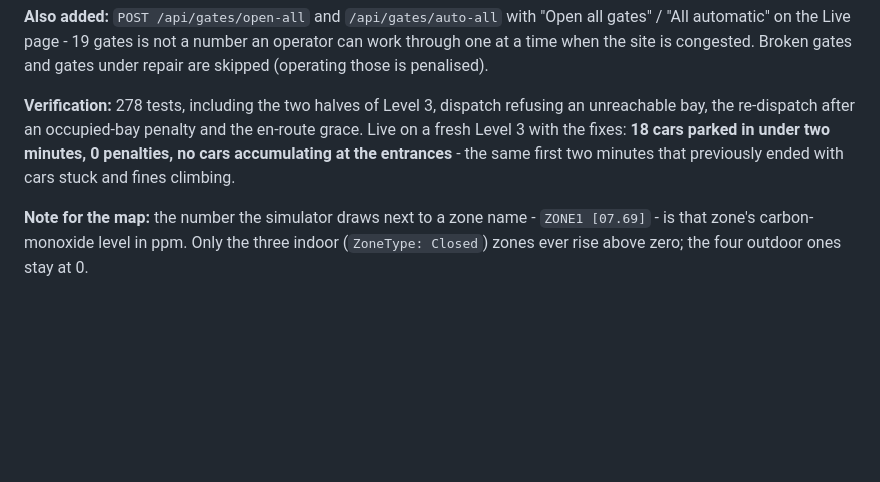
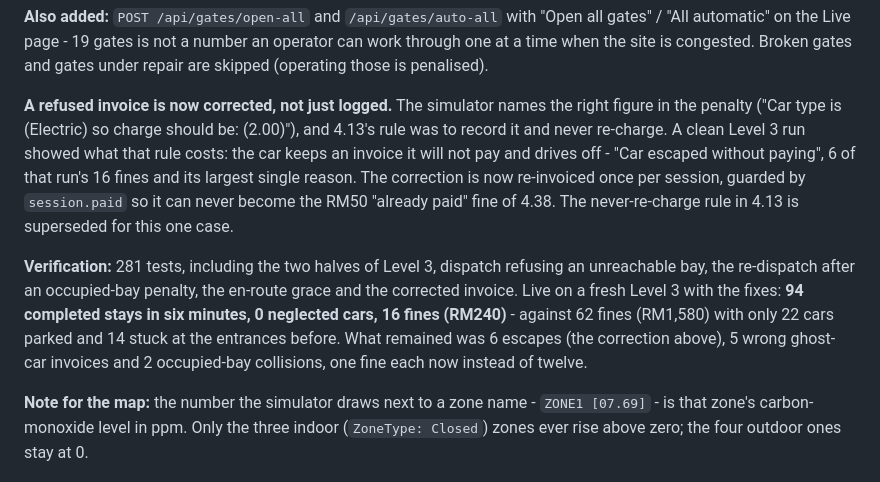
Before and after one commit to laijoelton/MixNMatch_KuruSushi-Park, a Markdown page: docs/ENGINEERING_LOG.md, the part around the change. Drawn GitHub-style; blank space fills up the shorter version.

Commit message:
docs: record the invoice-correction change and the measured Level 3 run in 4.39
Co-Authored-By: Claude Opus 5 <noreply@anthropic.com>
Claude-Session: https://claude.ai/code/session_019agtVYbnXvYsjxsJsLzY3M

```diff
--- a/docs/ENGINEERING_LOG.md
+++ b/docs/ENGINEERING_LOG.md
@@ -1488,11 +1488,23 @@ fallback rather than a requirement.
 an operator can work through one at a time when the site is congested. Broken
 gates and gates under repair are skipped (operating those is penalised).
 
-**Verification:** 278 tests, including the two halves of Level 3, dispatch
-refusing an unreachable bay, the re-dispatch after an occupied-bay penalty and
-the en-route grace. Live on a fresh Level 3 with the fixes: **18 cars parked in
-under two minutes, 0 penalties, no cars accumulating at the entrances** - the
-same first two minutes that previously ended with cars stuck and fines climbing.
+**A refused invoice is now corrected, not just logged.** The simulator names the
+right figure in the penalty ("Car type is (Electric) so charge should be:
+(2.00)"), and 4.13's rule was to record it and never re-charge. A clean Level 3
+run showed what that rule costs: the car keeps an invoice it will not pay and
+drives off - "Car escaped without paying", 6 of that run's 16 fines and its
+largest single reason. The correction is now re-invoiced once per session,
+guarded by `session.paid` so it can never become the RM50 "already paid" fine of
+4.38. The never-re-charge rule in 4.13 is superseded for this one case.
+
+**Verification:** 281 tests, including the two halves of Level 3, dispatch
+refusing an unreachable bay, the re-dispatch after an occupied-bay penalty, the
+en-route grace and the corrected invoice. Live on a fresh Level 3 with the
+fixes: **94 completed stays in six minutes, 0 neglected cars, 16 fines
+(RM240)** - against 62 fines (RM1,580) with only 22 cars parked and 14 stuck at
+the entrances before. What remained was 6 escapes (the correction above), 5
+wrong ghost-car invoices and 2 occupied-bay collisions, one fine each now
+instead of twelve.
 
 **Note for the map:** the number the simulator draws next to a zone name -
 `ZONE1 [07.69]` - is that zone's carbon-monoxide level in ppm. Only the three
```
